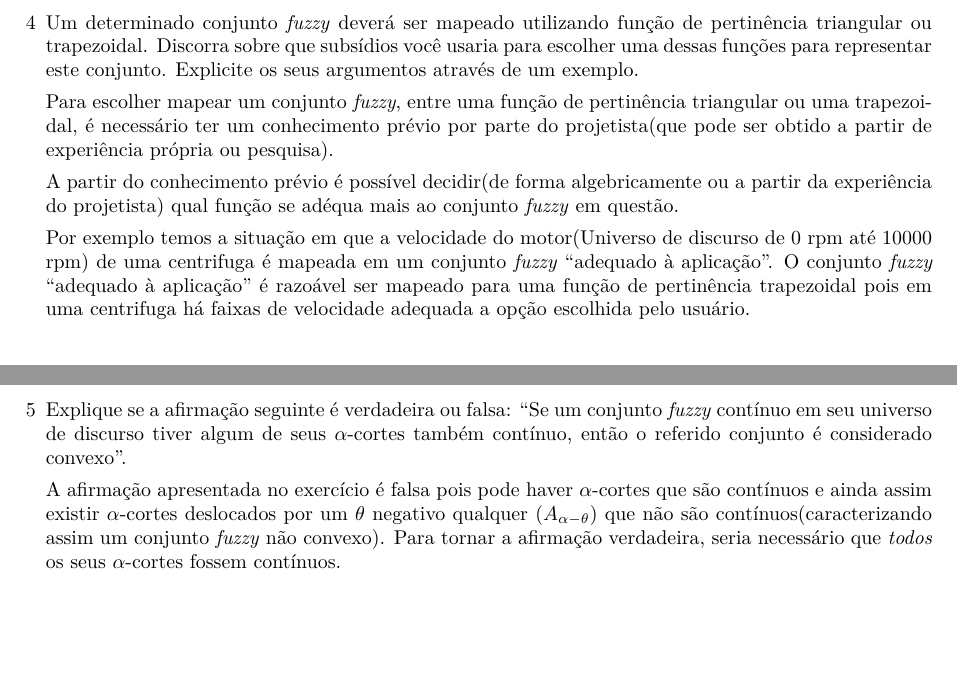
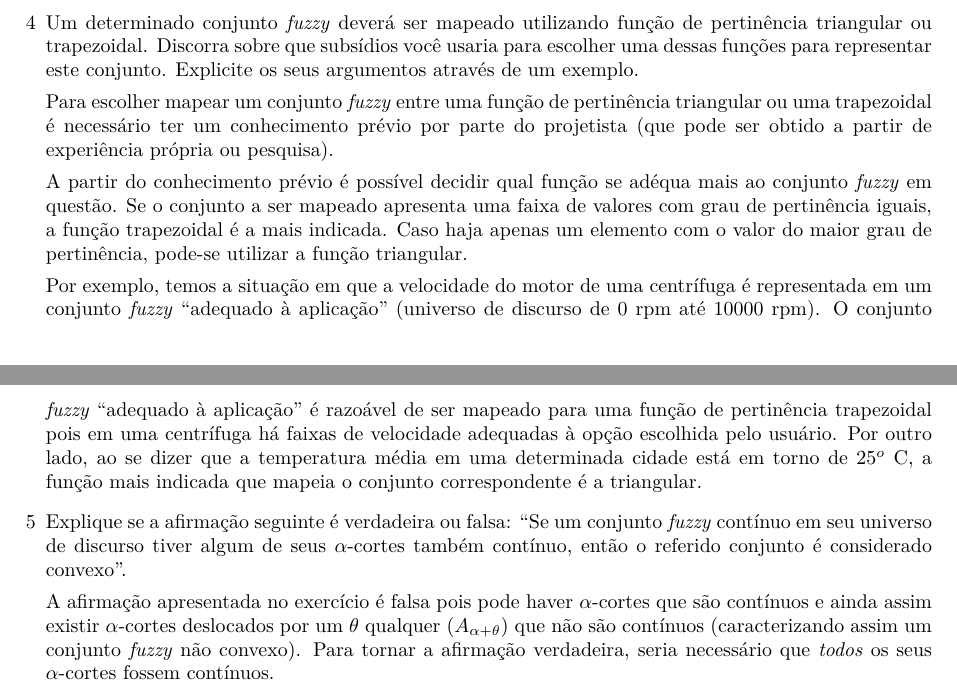
Before and after one commit to irossales/EPC, a LaTeX document (EPC2/epc2.tex): two parts of pages 3 and 4 of 4, joined at a grey line, cut so that both start at the same text, the shorter picture padded with empty space. Compiled offline with pdfLaTeX.

Commit message:
Final version

```diff
--- a/EPC2/epc2.tex
+++ b/EPC2/epc2.tex
@@ -181,16 +181,24 @@ $\alpha$-cortes. Temos que:
 triangular ou trapezoidal. Discorra sobre que subsídios você usaria para escolher uma dessas
 funções para representar este conjunto. Explicite os seus argumentos através de um exemplo.
 
-Para escolher mapear um conjunto \emph{fuzzy}, entre uma função de pertinência triangular ou uma trapezoidal,
-é necessário ter um conhecimento prévio por parte do projetista(que pode ser obtido a partir de experiência própria
+Para escolher mapear um conjunto \emph{fuzzy} entre uma função de pertinência triangular ou uma trapezoidal
+é necessário ter um conhecimento prévio por parte do projetista (que pode ser obtido a partir de experiência própria
 ou pesquisa).
 
-A partir do conhecimento prévio é possível decidir(de forma algebricamente ou a partir da experiência do projetista)
+A partir do conhecimento prévio é possível decidir
 qual função se adéqua mais ao conjunto \emph{fuzzy} em questão.
+Se o conjunto a ser mapeado apresenta uma faixa de valores com grau de pertinência iguais, a função trapezoidal
+é a mais indicada. Caso haja apenas um elemento com o valor do maior grau de pertinência, pode-se utilizar a função
+triangular.
 
-Por exemplo temos a situação em que a velocidade do motor(Universo de discurso de 0 rpm até 10000 rpm) de uma centrifuga é mapeada
-em um conjunto \emph{fuzzy} ``adequado à aplicação''. O conjunto \emph{fuzzy} ``adequado à aplicação'' é razoável ser mapeado
-para uma função de pertinência trapezoidal pois em uma centrifuga há faixas de velocidade adequada a opção escolhida pelo usuário.
+Por exemplo, temos a situação em que a velocidade do motor de uma centrífuga é representada
+em um conjunto \emph{fuzzy} ``adequado à aplicação'' (universo de discurso de 0 rpm até 10000 rpm).
+O conjunto \emph{fuzzy} ``adequado à aplicação'' é razoável
+de ser mapeado
+para uma função de pertinência trapezoidal pois em uma centrífuga há faixas de velocidade adequadas à opção escolhida pelo usuário.
+Por outro lado, ao se dizer que a temperatura média em uma determinada cidade está em torno de $25^o$ C,
+a função mais indicada que mapeia o conjunto correspondente é a triangular.
+
 
 
 \item[5] Explique se a afirmação seguinte é verdadeira ou falsa: “Se um conjunto \emph{fuzzy} contínuo em
@@ -198,7 +206,7 @@ seu universo de discurso tiver algum de seus $\alpha$-cortes também contínuo,
 conjunto é considerado convexo”.
 
 A afirmação apresentada no exercício é falsa pois pode haver $\alpha$-cortes que são contínuos e ainda assim
-existir $\alpha$-cortes deslocados por um $\theta$ negativo qualquer ($A_{\alpha-\theta}$) que não são contínuos(caracterizando
+existir $\alpha$-cortes deslocados por um $\theta$ qualquer ($A_{\alpha+\theta}$) que não são contínuos (caracterizando
 assim um conjunto \emph{fuzzy} não convexo). Para tornar a afirmação verdadeira, seria necessário que \emph{todos} os seus $\alpha$-cortes
 fossem contínuos.
 
```
